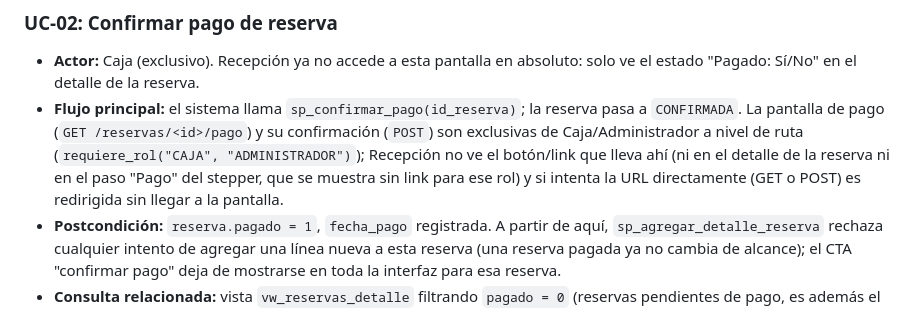
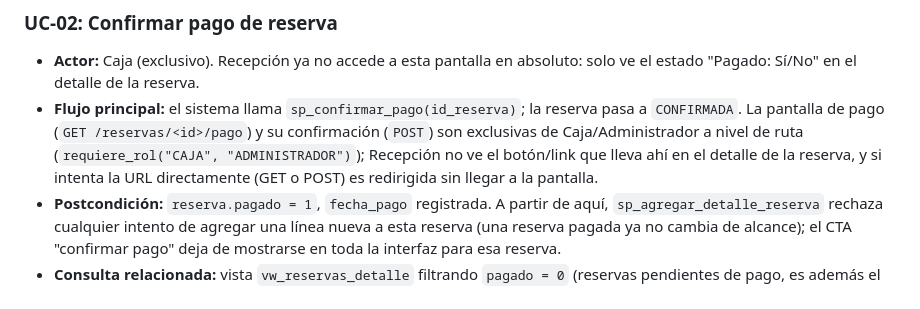
Before and after one commit to Piero134/base-de-datos-1, a Markdown page: Especificacion_MVP.md, the part around the change. GitHub-like rendering.

Commit message:
Doc: stepper visual retirado de todas las vistas

```diff
--- a/Especificacion_MVP.md
+++ b/Especificacion_MVP.md
@@ -97,9 +97,8 @@ asignado a ese empleado:
 - **Flujo principal:** el sistema llama `sp_confirmar_pago(id_reserva)`; la reserva pasa a `CONFIRMADA`.
   La pantalla de pago (`GET /reservas/<id>/pago`) y su confirmación (`POST`) son exclusivas de
   Caja/Administrador a nivel de ruta (`requiere_rol("CAJA", "ADMINISTRADOR")`); Recepción no ve el
-  botón/link que lleva ahí (ni en el detalle de la reserva ni en el paso "Pago" del stepper, que se
-  muestra sin link para ese rol) y si intenta la URL directamente (GET o POST) es redirigida sin
-  llegar a la pantalla.
+  botón/link que lleva ahí en el detalle de la reserva, y si intenta la URL directamente (GET o
+  POST) es redirigida sin llegar a la pantalla.
 - **Postcondición:** `reserva.pagado = 1`, `fecha_pago` registrada. A partir de aquí, `sp_agregar_detalle_reserva` rechaza cualquier intento de agregar una línea nueva a esta reserva (una reserva pagada ya no cambia de alcance); el CTA "confirmar pago" deja de mostrarse en toda la interfaz para esa reserva.
 - **Consulta relacionada:** vista `vw_reservas_detalle` filtrando `pagado = 0` (reservas pendientes de pago, es además el único listado que ve Caja — sin la opción de ver "Todas" que sí tiene Recepción).
 
```
Also changed, not shown: Documentacion/06_Mapa_Pantallas_SQL.md (+1 -1 lines), 1 other file.
